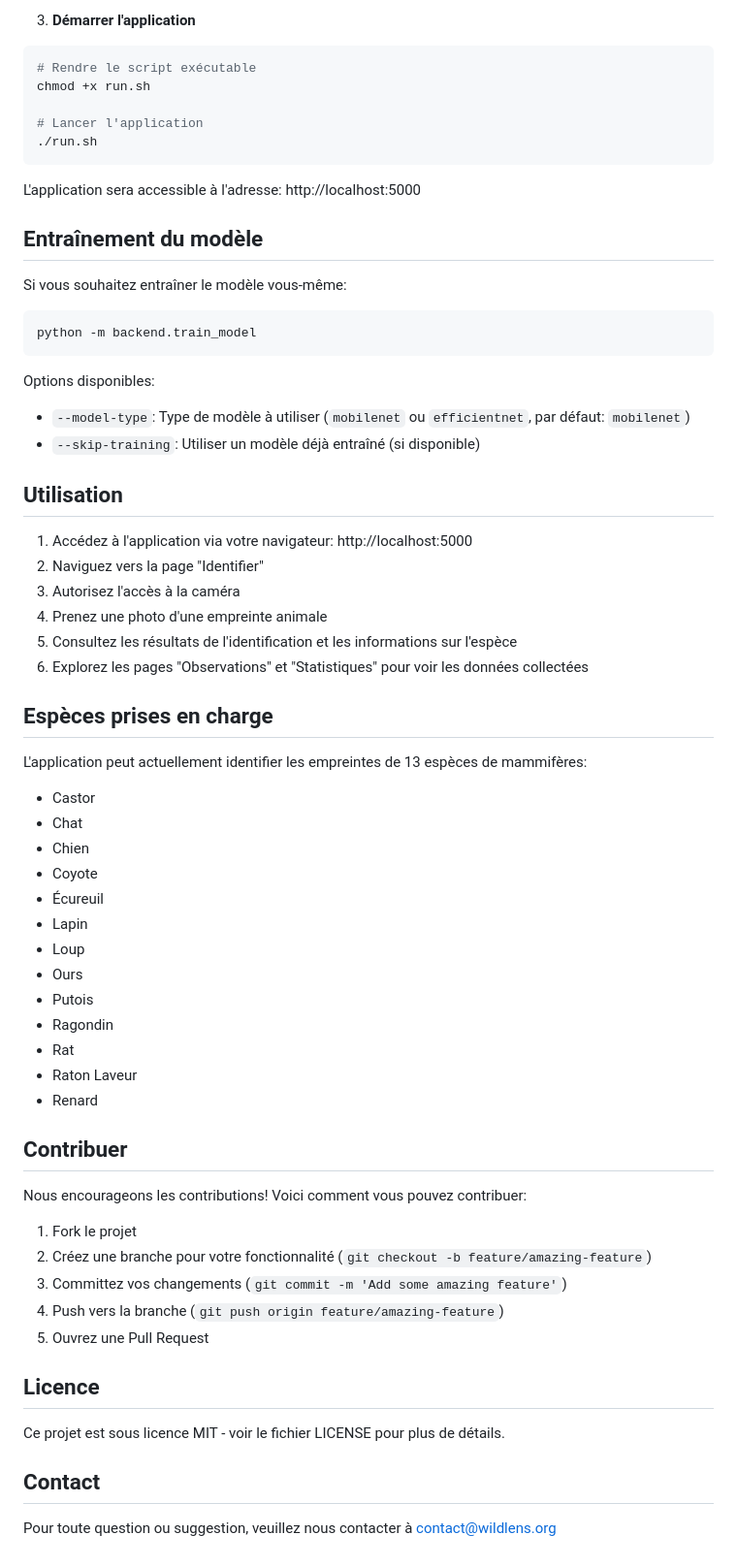
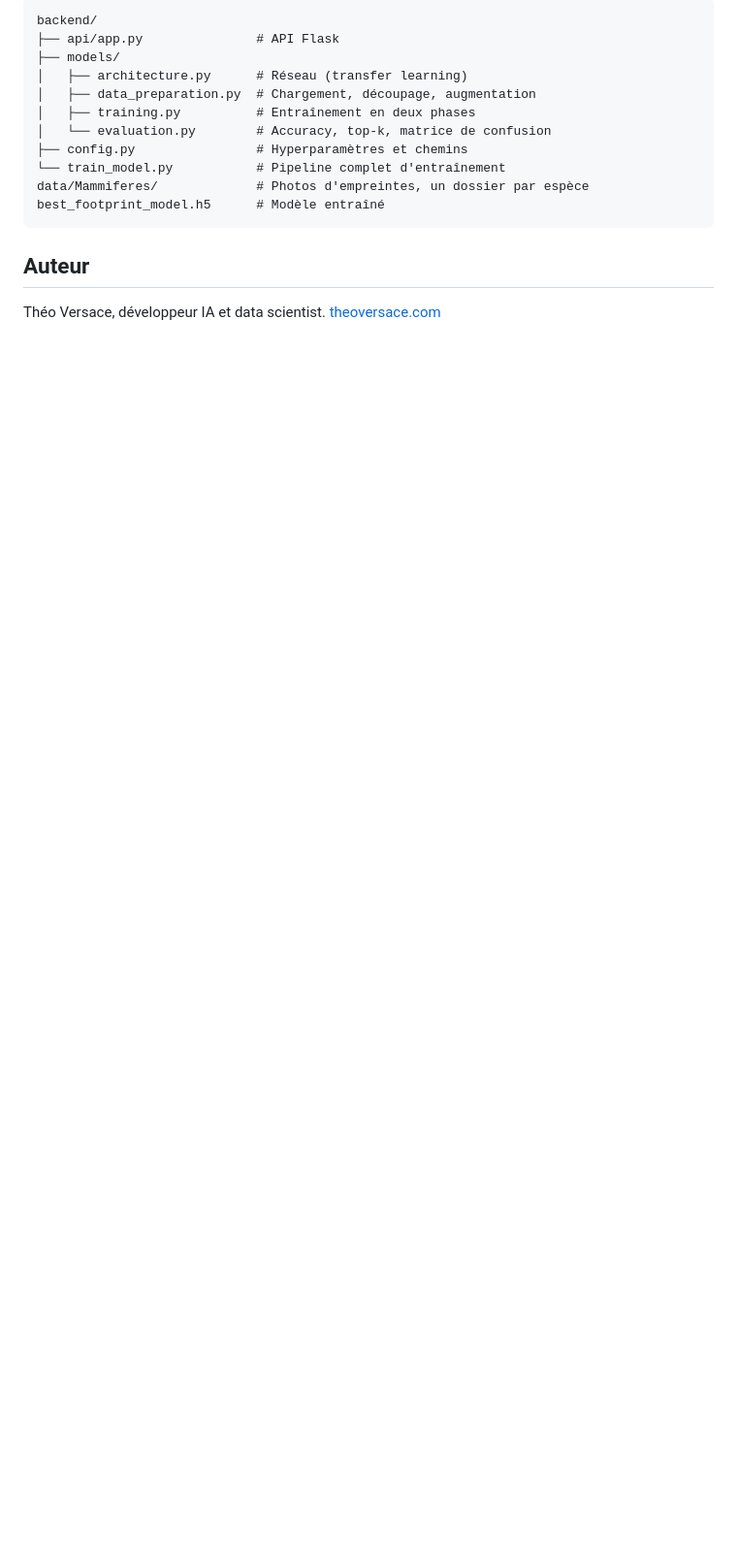
Before and after one commit to theov311/empreintes, a Markdown page: README.md, the part around one of its changes. Shown at 97% size. Drawn GitHub-style; blank space fills up the shorter version.

````diff
--- a/README.md
+++ b/README.md
@@ -68,69 +68,18 @@ git clone https://github.com/theov311/empreintes.git
 
-3. **Démarrer l'application**
-
-```bash
-# Rendre le script exécutable
-chmod +x run.sh
-
-# Lancer l'application
-./run.sh
+```
+backend/
+├── api/app.py               # API Flask
+├── models/
+│   ├── architecture.py      # Réseau (transfer learning)
+│   ├── data_preparation.py  # Chargement, découpage, augmentation
+│   ├── training.py          # Entraînement en deux phases
+│   └── evaluation.py        # Accuracy, top-k, matrice de confusion
+├── config.py                # Hyperparamètres et chemins
+└── train_model.py           # Pipeline complet d'entraînement
+data/Mammiferes/             # Photos d'empreintes, un dossier par espèce
+best_footprint_model.h5      # Modèle entraîné
 ```
 
-L'application sera accessible à l'adresse: http://localhost:5000
+## Auteur
 
-## Entraînement du modèle
-
-Si vous souhaitez entraîner le modèle vous-même:
-
-```bash
-python -m backend.train_model
-```
-
-Options disponibles:
-- `--model-type`: Type de modèle à utiliser (`mobilenet` ou `efficientnet`, par défaut: `mobilenet`)
-- `--skip-training`: Utiliser un modèle déjà entraîné (si disponible)
-
-## Utilisation
-
-1. Accédez à l'application via votre navigateur: http://localhost:5000
-2. Naviguez vers la page "Identifier"
-3. Autorisez l'accès à la caméra
-4. Prenez une photo d'une empreinte animale
-5. Consultez les résultats de l'identification et les informations sur l'espèce
-6. Explorez les pages "Observations" et "Statistiques" pour voir les données collectées
-
-## Espèces prises en charge
-
-L'application peut actuellement identifier les empreintes de 13 espèces de mammifères:
-
-- Castor
-- Chat
-- Chien
-- Coyote
-- Écureuil
-- Lapin
-- Loup
-- Ours
-- Putois
-- Ragondin
-- Rat
-- Raton Laveur
-- Renard
-
-## Contribuer
-
-Nous encourageons les contributions! Voici comment vous pouvez contribuer:
-
-1. Fork le projet
-2. Créez une branche pour votre fonctionnalité (`git checkout -b feature/amazing-feature`)
-3. Committez vos changements (`git commit -m 'Add some amazing feature'`)
-4. Push vers la branche (`git push origin feature/amazing-feature`)
-5. Ouvrez une Pull Request
-
-## Licence
-
-Ce projet est sous licence MIT - voir le fichier LICENSE pour plus de détails.
-
-## Contact
-
-Pour toute question ou suggestion, veuillez nous contacter à contact@wildlens.org
+Théo Versace, développeur IA et data scientist. [theoversace.com](https://theoversace.com)
````
Also changed, not shown: other parts of README.md (+49 -49 lines).
